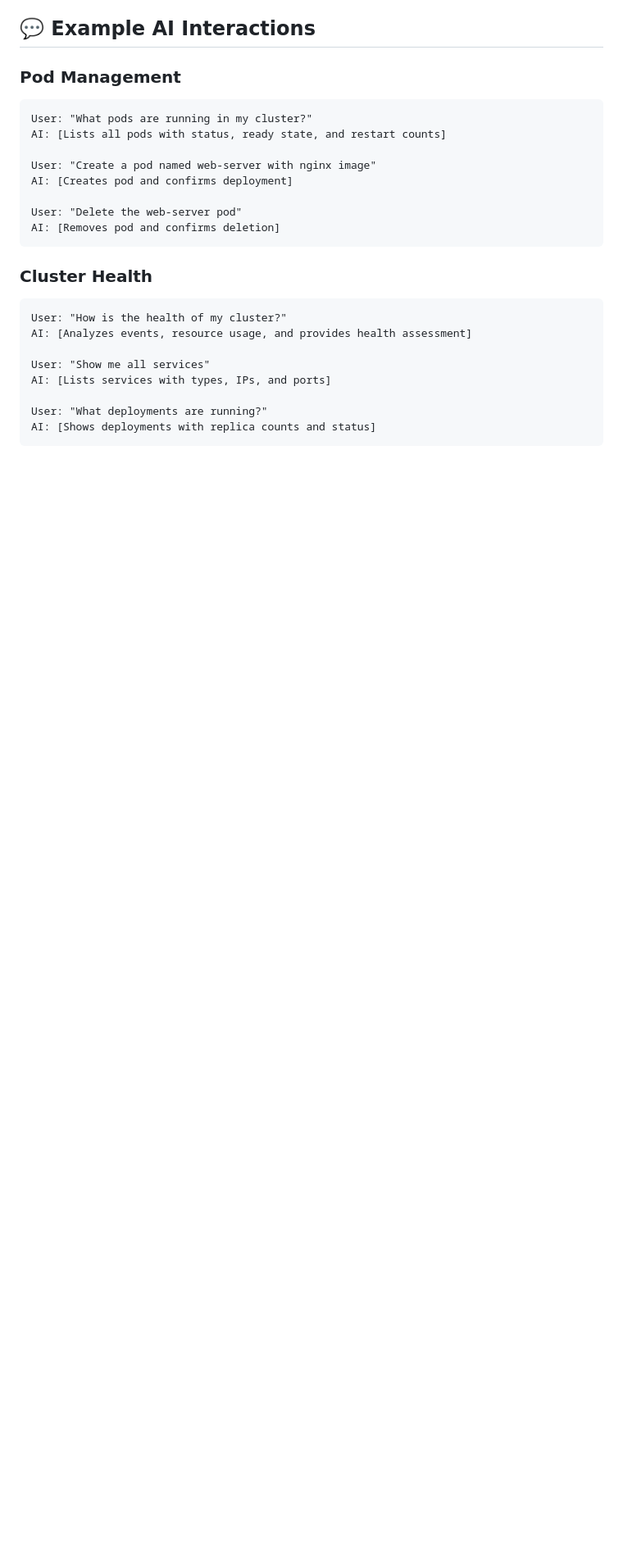
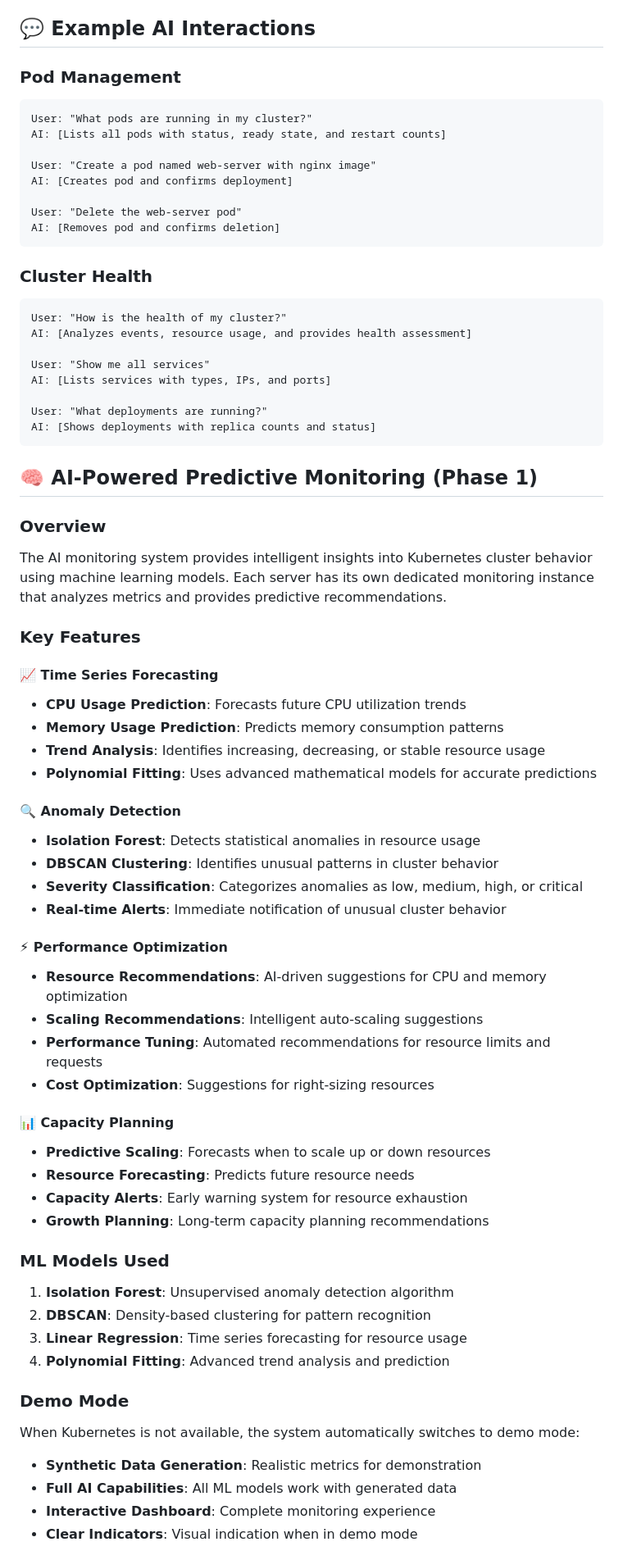
Before and after one commit to pedramnj/A14K8s, a Markdown page: README.md, the part around one of its changes. Shown at 82% size. Rendered like a GitHub page; blank space fills up the shorter version.

````diff
--- a/README.md
+++ b/README.md
@@ -196,3 +221,51 @@ AI: [Lists services with types, IPs, and ports]
 User: "What deployments are running?"
 AI: [Shows deployments with replica counts and status]
 ```
+
+## 🧠 AI-Powered Predictive Monitoring (Phase 1)
+
+### Overview
+
+The AI monitoring system provides intelligent insights into Kubernetes cluster behavior using machine learning models. Each server has its own dedicated monitoring instance that analyzes metrics and provides predictive recommendations.
+
+### Key Features
+
+#### 📈 Time Series Forecasting
+- **CPU Usage Prediction**: Forecasts future CPU utilization trends
+- **Memory Usage Prediction**: Predicts memory consumption patterns
+- **Trend Analysis**: Identifies increasing, decreasing, or stable resource usage
+- **Polynomial Fitting**: Uses advanced mathematical models for accurate predictions
+
+#### 🔍 Anomaly Detection
+- **Isolation Forest**: Detects statistical anomalies in resource usage
+- **DBSCAN Clustering**: Identifies unusual patterns in cluster behavior
+- **Severity Classification**: Categorizes anomalies as low, medium, high, or critical
+- **Real-time Alerts**: Immediate notification of unusual cluster behavior
+
+#### ⚡ Performance Optimization
+- **Resource Recommendations**: AI-driven suggestions for CPU and memory optimization
+- **Scaling Recommendations**: Intelligent auto-scaling suggestions
+- **Performance Tuning**: Automated recommendations for resource limits and requests
+- **Cost Optimization**: Suggestions for right-sizing resources
+
+#### 📊 Capacity Planning
+- **Predictive Scaling**: Forecasts when to scale up or down resources
+- **Resource Forecasting**: Predicts future resource needs
+- **Capacity Alerts**: Early warning system for resource exhaustion
+- **Growth Planning**: Long-term capacity planning recommendations
+
+### ML Models Used
+
+1. **Isolation Forest**: Unsupervised anomaly detection algorithm
+2. **DBSCAN**: Density-based clustering for pattern recognition
+3. **Linear Regression**: Time series forecasting for resource usage
+4. **Polynomial Fitting**: Advanced trend analysis and prediction
+
+### Demo Mode
+
+When Kubernetes is not available, the system automatically switches to demo mode:
+- **Synthetic Data Generation**: Realistic metrics for demonstration
+- **Full AI Capabilities**: All ML models work with generated data
+- **Interactive Dashboard**: Complete monitoring experience
+- **Clear Indicators**: Visual indication when in demo mode
+
````
Also changed, not shown: other parts of README.md (+57 -5 lines).
